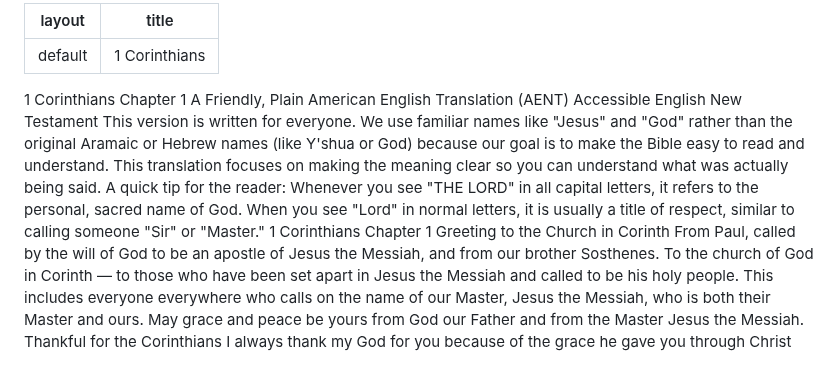
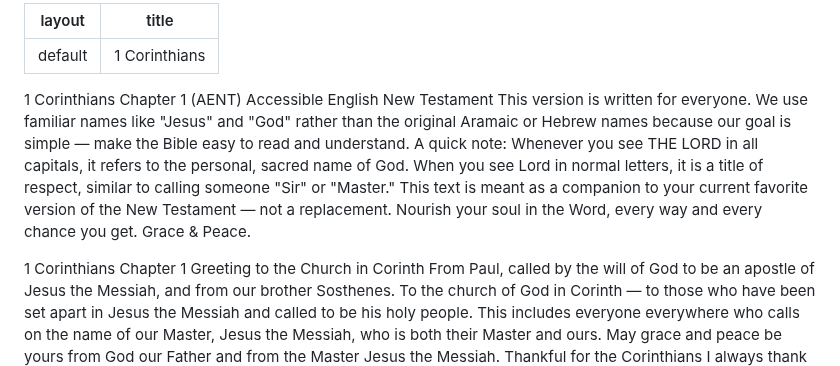
Before and after one commit to AENT-Project/AENT, a Markdown page: 07 1 Corinthians AENT.md, the part around the change. Drawn GitHub-style.

```diff
--- a/07 1 Corinthians AENT.md
+++ b/07 1 Corinthians AENT.md
@@ -3,10 +3,12 @@ layout: default
 title: 1 Corinthians
 ---
 1 Corinthians Chapter 1
-A Friendly, Plain American English Translation
 (AENT) Accessible English New Testament
-This version is written for everyone. We use familiar names like "Jesus" and "God" rather than the original Aramaic or Hebrew names (like Y'shua or God) because our goal is to make the Bible easy to read and understand. This translation focuses on making the meaning clear so you can understand what was actually being said.
-A quick tip for the reader: Whenever you see "THE LORD" in all capital letters, it refers to the personal, sacred name of God. When you see "Lord" in normal letters, it is usually a title of respect, similar to calling someone "Sir" or "Master."
+This version is written for everyone. We use familiar names like "Jesus" and "God" rather than the original Aramaic or Hebrew names because our goal is simple — make the Bible easy to read and understand.
+A quick note: Whenever you see THE LORD in all capitals, it refers to the personal, sacred name of God. When you see Lord in normal letters, it is a title of respect, similar to calling someone "Sir" or "Master."
+This text is meant as a companion to your current favorite version of the New Testament — not a replacement. Nourish your soul in the Word, every way and every chance you get.
+Grace & Peace.
+
 1 Corinthians Chapter 1
 Greeting to the Church in Corinth
 From Paul, called by the will of God to be an apostle of Jesus the Messiah, and from our brother Sosthenes. To the church of God in Corinth — to those who have been set apart in Jesus the Messiah and called to be his holy people. This includes everyone everywhere who calls on the name of our Master, Jesus the Messiah, who is both their Master and ours. May grace and peace be yours from God our Father and from the Master Jesus the Messiah.
```
